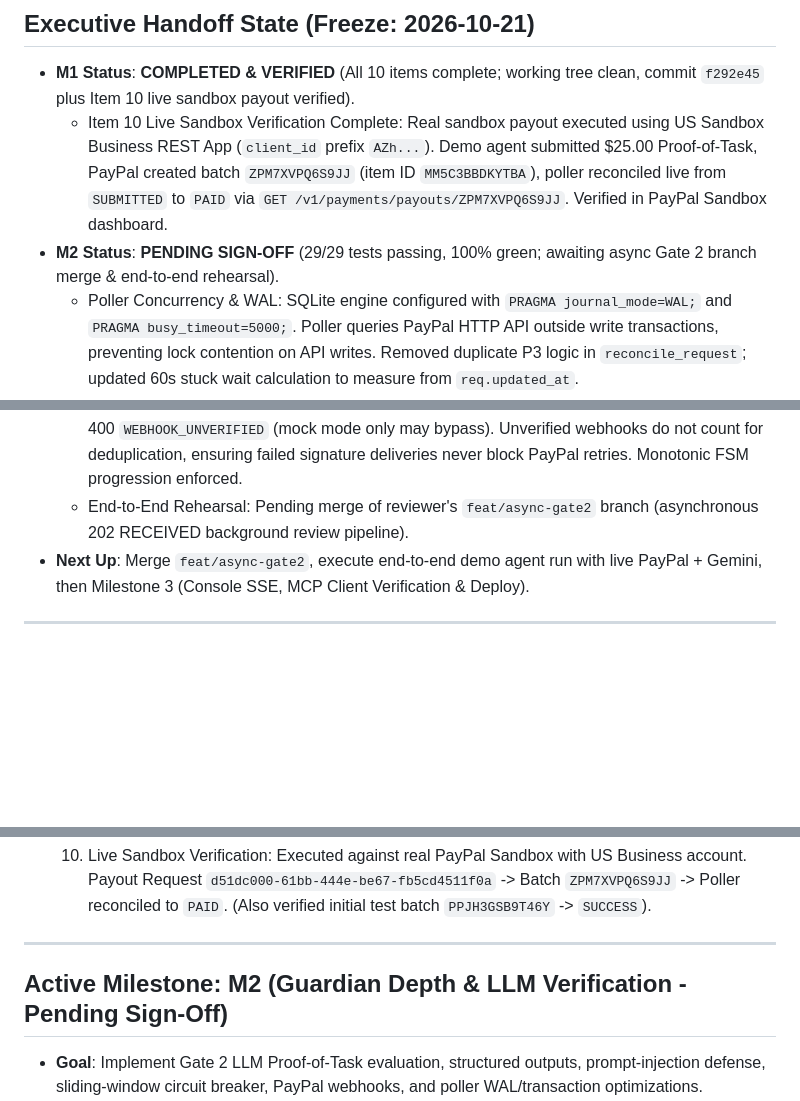
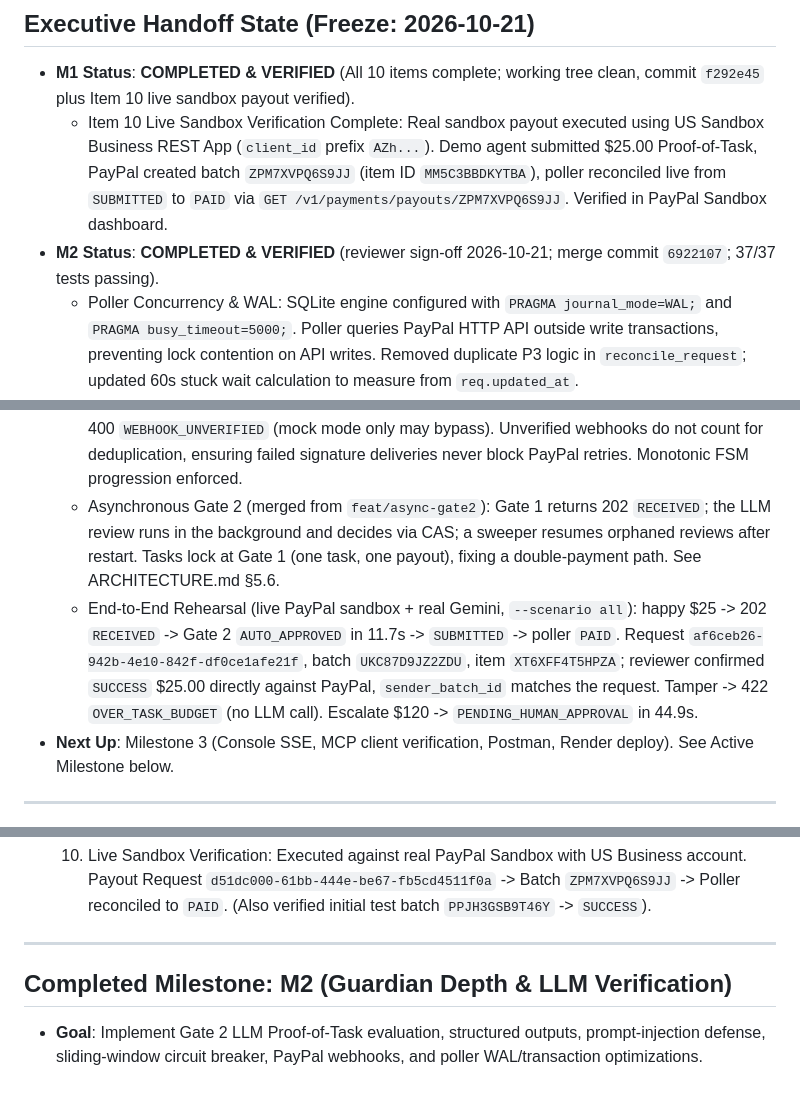
Before and after one commit to samikshasainii/PayAgent-ai, a Markdown page: MILESTONE.md, 3 parts joined by grey strips. Drawn GitHub-style; blank space fills up the shorter version.

```diff
--- a/MILESTONE.md
+++ b/MILESTONE.md
@@ -3,7 +3,7 @@
 ## Executive Handoff State (Freeze: 2026-10-21)
 - **M1 Status**: **COMPLETED & VERIFIED** (All 10 items complete; working tree clean, commit `f292e45` plus Item 10 live sandbox payout verified).
   - Item 10 Live Sandbox Verification Complete: Real sandbox payout executed using US Sandbox Business REST App (`client_id` prefix `AZh...`). Demo agent submitted $25.00 Proof-of-Task, PayPal created batch `ZPM7XVPQ6S9JJ` (item ID `MM5C3BBDKYTBA`), poller reconciled live from `SUBMITTED` to `PAID` via `GET /v1/payments/payouts/ZPM7XVPQ6S9JJ`. Verified in PayPal Sandbox dashboard.
-- **M2 Status**: **PENDING SIGN-OFF** (29/29 tests passing, 100% green; awaiting async Gate 2 branch merge & end-to-end rehearsal).
+- **M2 Status**: **COMPLETED & VERIFIED** (reviewer sign-off 2026-10-21; merge commit `6922107`; 37/37 tests passing).
   - Poller Concurrency & WAL: SQLite engine configured with `PRAGMA journal_mode=WAL;` and `PRAGMA busy_timeout=5000;`. Poller queries PayPal HTTP API outside write transactions, preventing lock contention on API writes. Removed duplicate P3 logic in `reconcile_request`; updated 60s stuck wait calculation to measure from `req.updated_at`.
   - Seed Safety: `--reset` verifies non-final payout requests and refuses when non-final requests exist outside mock mode. Production credential generation clearly guided.
   - LLM Proof Review & Latency Tuning: Delimiter-fenced prompts defending against prompt injection attacks (`<<<DELIVERABLE_DATA>>>`). Switched to `gemini-3.5-flash-lite` with 45s timeout (`LLM_TIMEOUT_SECONDS=45`) to accommodate free-tier endpoint latency (measured at 10–45s per call). Structured outputs (`LLMVerdict`) with tenacity exponential backoff retries on 429 (`openai.RateLimitError`). Reasoning field sanitizer enforcing strictly $\le 500$ characters.
@@ -15,8 +15,9 @@
     - Results persisted in `data/gemini_eval_report.json`.
   - Canonical Gate 2 Decision Table: Complete implementation of rows 9–12, display-only risk scoring, and sliding-window circuit breaker (`PROOF_DOUBTFUL` records incidents; 3 incidents in 10 minutes triggers `QUARANTINED`).
   - Webhooks Hardened (P0 & P1 Resolved): Unsigned webhooks in live mode rejected with HTTP 400 `WEBHOOK_UNVERIFIED` (mock mode only may bypass). Unverified webhooks do not count for deduplication, ensuring failed signature deliveries never block PayPal retries. Monotonic FSM progression enforced.
-  - End-to-End Rehearsal: Pending merge of reviewer's `feat/async-gate2` branch (asynchronous 202 RECEIVED background review pipeline).
-- **Next Up**: Merge `feat/async-gate2`, execute end-to-end demo agent run with live PayPal + Gemini, then Milestone 3 (Console SSE, MCP Client Verification & Deploy).
+  - Asynchronous Gate 2 (merged from `feat/async-gate2`): Gate 1 returns 202 `RECEIVED`; the LLM review runs in the background and decides via CAS; a sweeper resumes orphaned reviews after restart. Tasks lock at Gate 1 (one task, one payout), fixing a double-payment path. See ARCHITECTURE.md §5.6.
+  - End-to-End Rehearsal (live PayPal sandbox + real Gemini, `--scenario all`): happy $25 -> 202 `RECEIVED` -> Gate 2 `AUTO_APPROVED` in 11.7s -> `SUBMITTED` -> poller `PAID`. Request `af6ceb26-942b-4e10-842f-df0ce1afe21f`, batch `UKC87D9JZ2ZDU`, item `XT6XFF4T5HPZA`; reviewer confirmed `SUCCESS` $25.00 directly against PayPal, `sender_batch_id` matches the request. Tamper -> 422 `OVER_TASK_BUDGET` (no LLM call). Escalate $120 -> `PENDING_HUMAN_APPROVAL` in 44.9s.
+- **Next Up**: Milestone 3 (Console SSE, MCP client verification, Postman, Render deploy). See Active Milestone below.
 
 ---
 
@@ -38,7 +39,7 @@
 
 ---
 
-## Active Milestone: M2 (Guardian Depth & LLM Verification - Pending Sign-Off)
+## Completed Milestone: M2 (Guardian Depth & LLM Verification)
 - **Goal**: Implement Gate 2 LLM Proof-of-Task evaluation, structured outputs, prompt-injection defense, sliding-window circuit breaker, PayPal webhooks, and poller WAL/transaction optimizations.
 - **Core Tasks**:
   - [x] M2.1 Poller Transaction & SQLite Concurrency Hardening:
```
Also changed, not shown: other parts of MILESTONE.md (+33 -4 lines).
